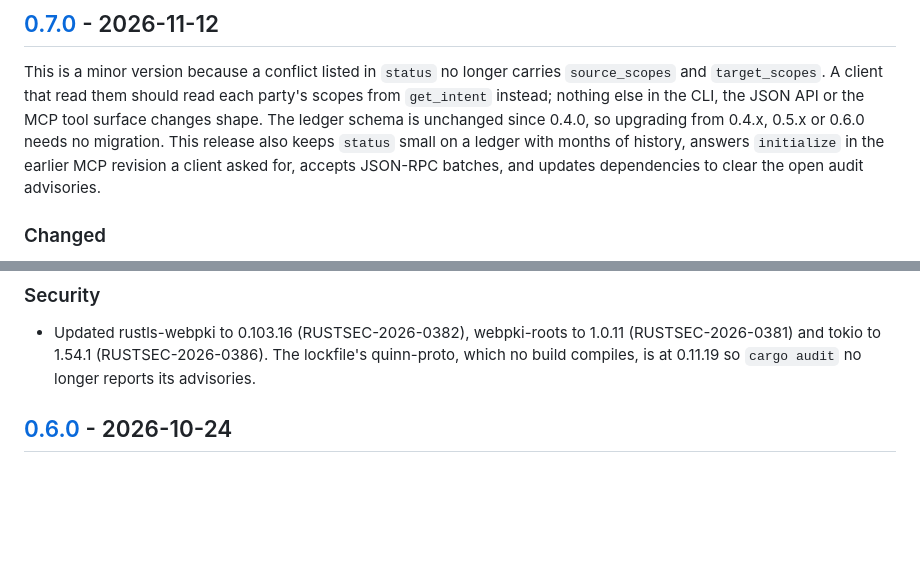
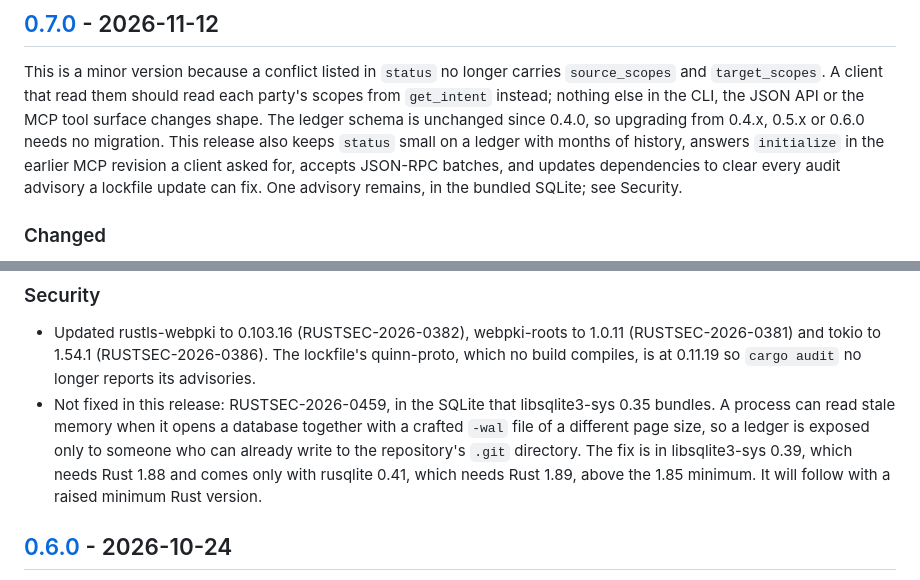
Before and after one commit to naw103/foremerge, a Markdown page: CHANGELOG.md, 2 parts joined by grey strips. GitHub-like rendering; blank space fills up the shorter version.

Commit message:
Say which audit advisory 0.7.0 leaves open

```diff
--- a/CHANGELOG.md
+++ b/CHANGELOG.md
@@ -18,7 +18,8 @@ or the MCP tool surface changes shape. The ledger schema is unchanged since
 0.4.0, so upgrading from 0.4.x, 0.5.x or 0.6.0 needs no migration. This release
 also keeps `status` small on a ledger with months of history, answers
 `initialize` in the earlier MCP revision a client asked for, accepts JSON-RPC
-batches, and updates dependencies to clear the open audit advisories.
+batches, and updates dependencies to clear every audit advisory a lockfile
+update can fix. One advisory remains, in the bundled SQLite; see Security.
 
 ### Changed
 
@@ -60,6 +61,13 @@ batches, and updates dependencies to clear the open audit advisories.
   1.0.11 (RUSTSEC-2026-0381) and tokio to 1.54.1 (RUSTSEC-2026-0386). The
   lockfile's quinn-proto, which no build compiles, is at 0.11.19 so
   `cargo audit` no longer reports its advisories.
+- Not fixed in this release: RUSTSEC-2026-0459, in the SQLite that
+  libsqlite3-sys 0.35 bundles. A process can read stale memory when it opens a
+  database together with a crafted `-wal` file of a different page size, so a
+  ledger is exposed only to someone who can already write to the repository's
+  `.git` directory. The fix is in libsqlite3-sys 0.39, which needs Rust 1.88
+  and comes only with rusqlite 0.41, which needs Rust 1.89, above the 1.85
+  minimum. It will follow with a raised minimum Rust version.
 
 ## [0.6.0] - 2026-10-24
 
```
